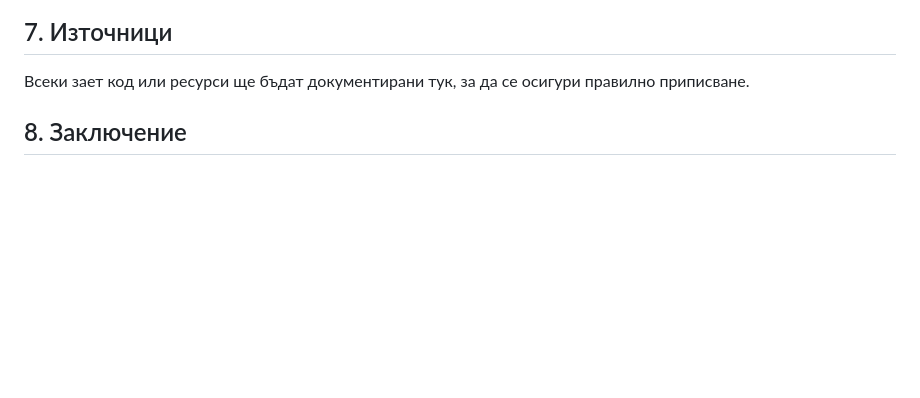
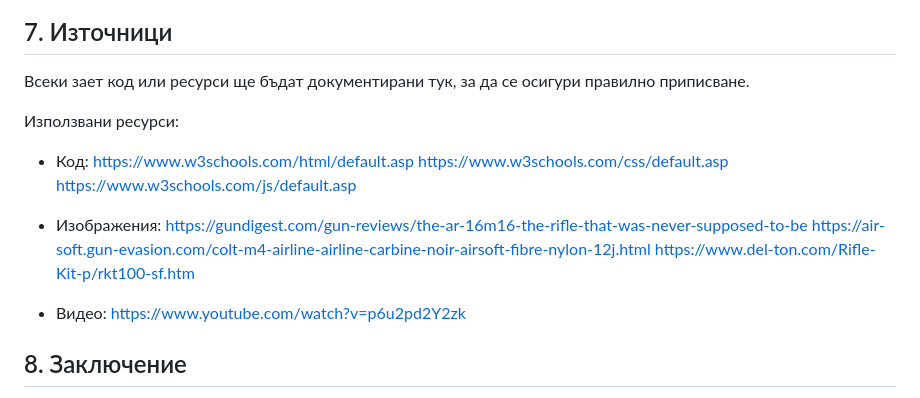
Before and after one commit to m0nSteRX7/m4-rifle-website-uniruse, a Markdown page: documentation/explanatory-document.md, the part around the change. Drawn GitHub-style; blank space fills up the shorter version.

```diff
--- a/documentation/explanatory-document.md
+++ b/documentation/explanatory-document.md
@@ -271,5 +271,19 @@ document.addEventListener('DOMContentLoaded', setupGallery);
 ## 7. Източници
 Всеки зает код или ресурси ще бъдат документирани тук, за да се осигури правилно приписване.
 
+Използвани ресурси:
+- Код:
+https://www.w3schools.com/html/default.asp
+https://www.w3schools.com/css/default.asp
+https://www.w3schools.com/js/default.asp
+
+- Изображения:
+https://gundigest.com/gun-reviews/the-ar-16m16-the-rifle-that-was-never-supposed-to-be
+https://air-soft.gun-evasion.com/colt-m4-airline-airline-carbine-noir-airsoft-fibre-nylon-12j.html
+https://www.del-ton.com/Rifle-Kit-p/rkt100-sf.htm
+
+- Видео:
+https://www.youtube.com/watch?v=p6u2pd2Y2zk
+
 ## 8. Заключение
 Този документ предоставя цялостен преглед на проекта за уебсайт за автомат M4, описвайки структурата, оформлението и използвания код. Уебсайтът има за цел да образова потребителите за автомат M4, като същевременно предоставя ангажиращо потребителско изживяване.
```
